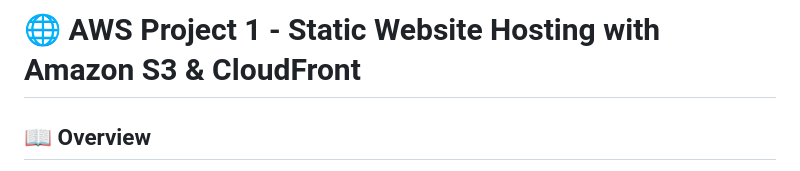
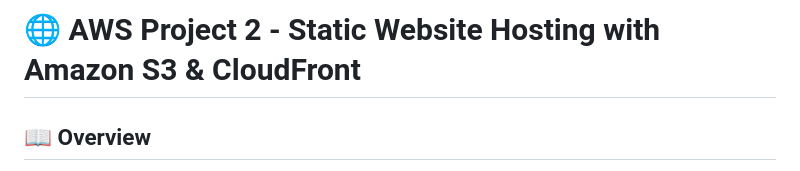
Before and after one commit to rehmannmsd-byte/aws-practice-projects, a Markdown page: 2-static-webiste-hosting-s3/README.md, the part around the change. Rendered like a GitHub page.

```diff
--- a/2-static-webiste-hosting-s3/README.md
+++ b/2-static-webiste-hosting-s3/README.md
@@ -1,4 +1,4 @@
-# 🌐 AWS Project 1 - Static Website Hosting with Amazon S3 & CloudFront
+# 🌐 AWS Project 2 - Static Website Hosting with Amazon S3 & CloudFront
 
 ## 📖 Overview
 
```
Also changed, not shown: 1-linux-server-setup/README.md (+1 -1 lines), 4-rds-multi-setup/README.md (added, +205 -0 lines).
